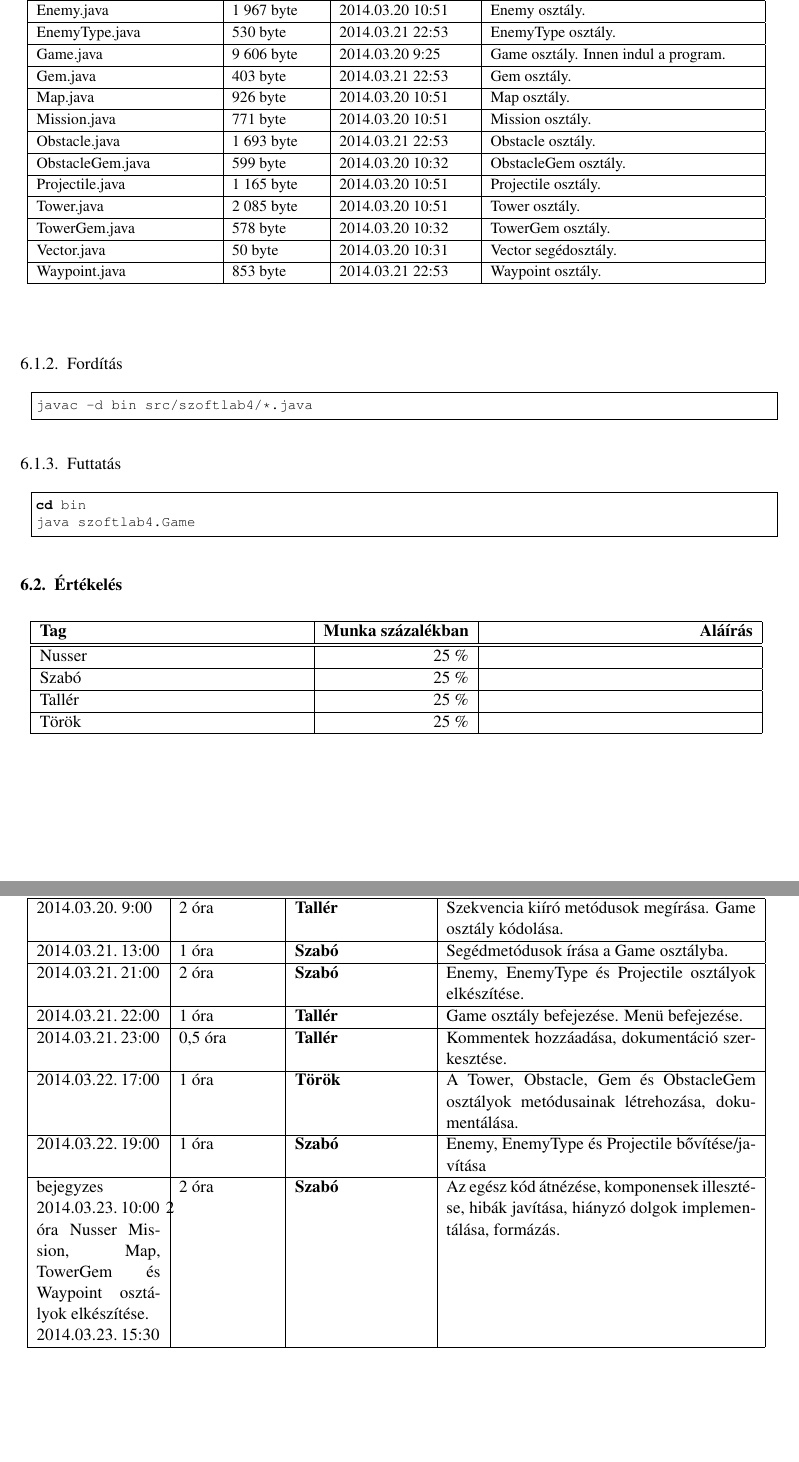
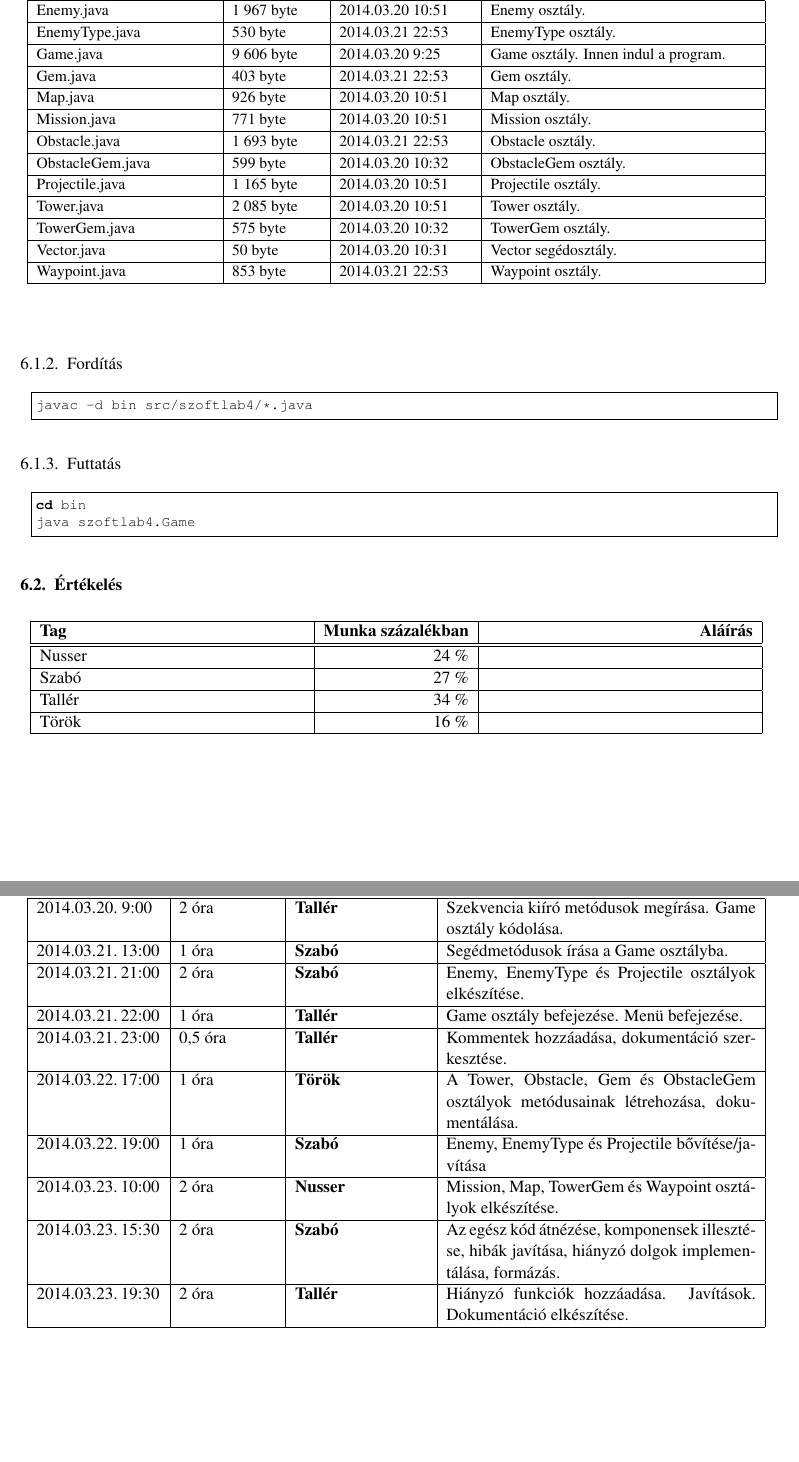
Before and after one commit to Sh4rK/szoftlab4, a LaTeX book (doc/szoftlab4.tex, which reads doc/chapters/chapter06/naplo06.tex, doc/chapters/chapter06/sablon06.tex): two parts of pages 3 and 4 of 4, joined at a grey line, cut so that both start at the same text, the shorter picture padded with empty space. Compiled offline with pdfLaTeX.

Commit message:
Such skeleton very finish

```diff
--- a/doc/chapters/chapter06/naplo06.tex
+++ b/doc/chapters/chapter06/naplo06.tex
@@ -47,7 +47,7 @@
 {\vantal}
 {Enemy, EnemyType és Projectile bővítése/javítása}
 
-bejegyzes
+\bejegyzes
 {2014.03.23.~10:00~}
 {2 óra}
 {\vadam}
@@ -59,5 +59,12 @@ bejegyzes
 {\vantal}
 {Az egész kód átnézése, komponensek illesztése, hibák javítása, hiányzó dolgok implementálása, formázás.}
 
+\bejegyzes
+{2014.03.23.~19:30~}
+{2 óra}
+{Tallér}
+{Hiányzó funkciók hozzáadása. Javítások. Dokumentáció elkészítése.}
+
+
 
 \end{naplo}
--- a/doc/chapters/chapter06/sablon06.tex
+++ b/doc/chapters/chapter06/sablon06.tex
@@ -73,7 +73,7 @@
 
 \fajl
 {TowerGem.java} % Kezdet
-{578 byte} % Idptartam
+{575 byte} % Idptartam
 {2014.03.20~10:32~}
 {TowerGem osztály.} % Leírás
 
@@ -110,13 +110,13 @@ java szoftlab4.Game
 
 \begin{ertekeles}
 \tag{Nusser} % Tag neve
-{25}        % Munka szazalekban
+{24}        % Munka szazalekban
 \tag{Szabó}
-{25}
+{27}
 \tag{Tallér}
-{25}
+{34}
 \tag{Török}
-{25}
+{16}
 \end{ertekeles}
 
 \section{Módosítások}
```
